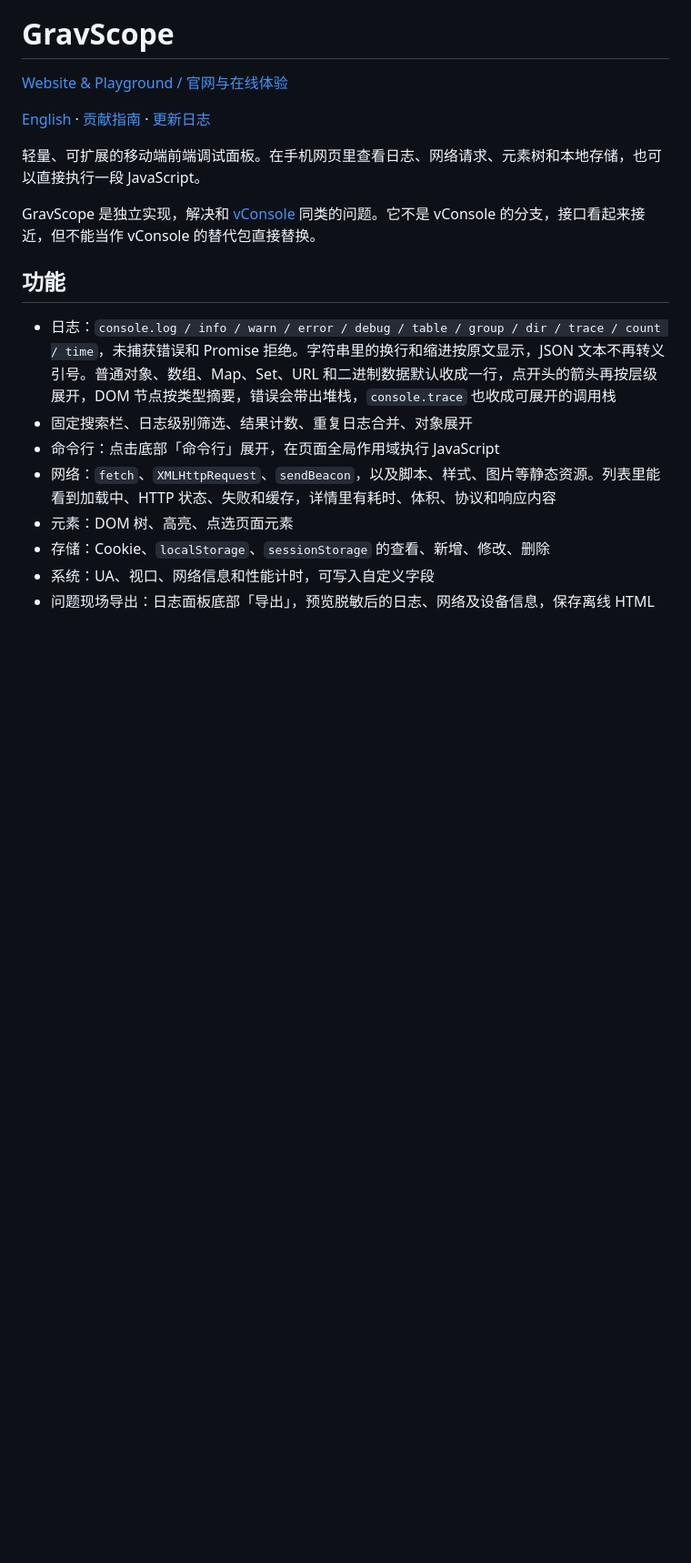
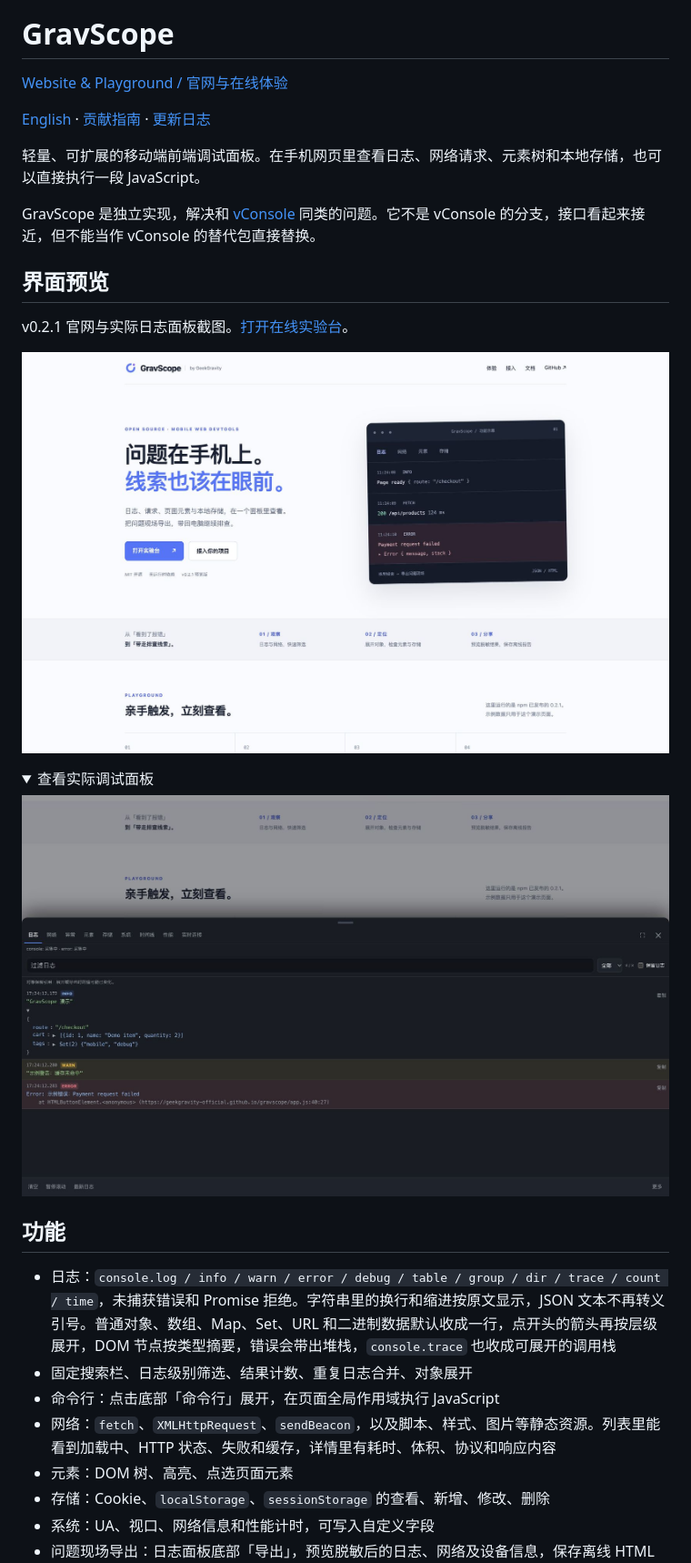
Before and after one commit to geekgravity-official/gravscope, a Markdown page: README.zh-CN.md, the part around the change. Shown at 91% size. GitHub-like rendering; pictures changed too: docs/images/console-0.2.1.jpg (added), docs/images/website-0.2.1.jpg (added); folded sections open; blank space fills up the shorter version.

Commit message:
Add website and live console screenshots to READMEs

```diff
--- a/README.zh-CN.md
+++ b/README.zh-CN.md
@@ -9,6 +9,19 @@
 轻量、可扩展的移动端前端调试面板。在手机网页里查看日志、网络请求、元素树和本地存储，也可以直接执行一段 JavaScript。
 
 GravScope 是独立实现，解决和 [vConsole](https://github.com/Tencent/vConsole) 同类的问题。它不是 vConsole 的分支，接口看起来接近，但不能当作 vConsole 的替代包直接替换。
+
+## 界面预览
+
+v0.2.1 官网与实际日志面板截图。[打开在线实验台](https://geekgravity-official.github.io/gravscope/)。
+
+![GravScope 官网首页，展示项目定位、接入入口与功能示意](https://raw.githubusercontent.com/geekgravity-official/gravscope/main/docs/images/website-0.2.1.jpg)
+
+<details>
+<summary>查看实际调试面板</summary>
+
+![实际运行的 GravScope 日志面板，展示展开对象、警告和错误](https://raw.githubusercontent.com/geekgravity-official/gravscope/main/docs/images/console-0.2.1.jpg)
+
+</details>
 
 ## 功能
 
```
Also changed, not shown: README.md (+13 -0 lines).
